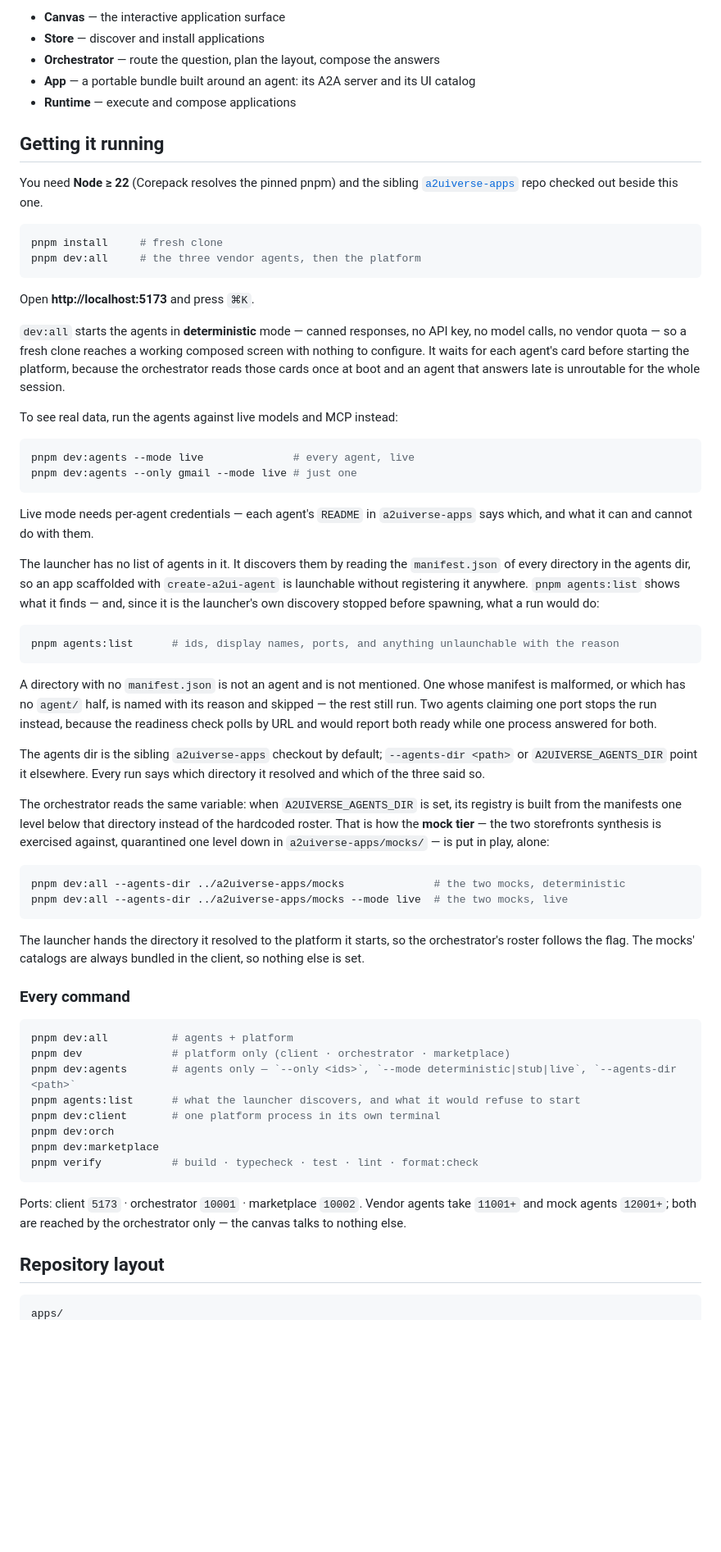
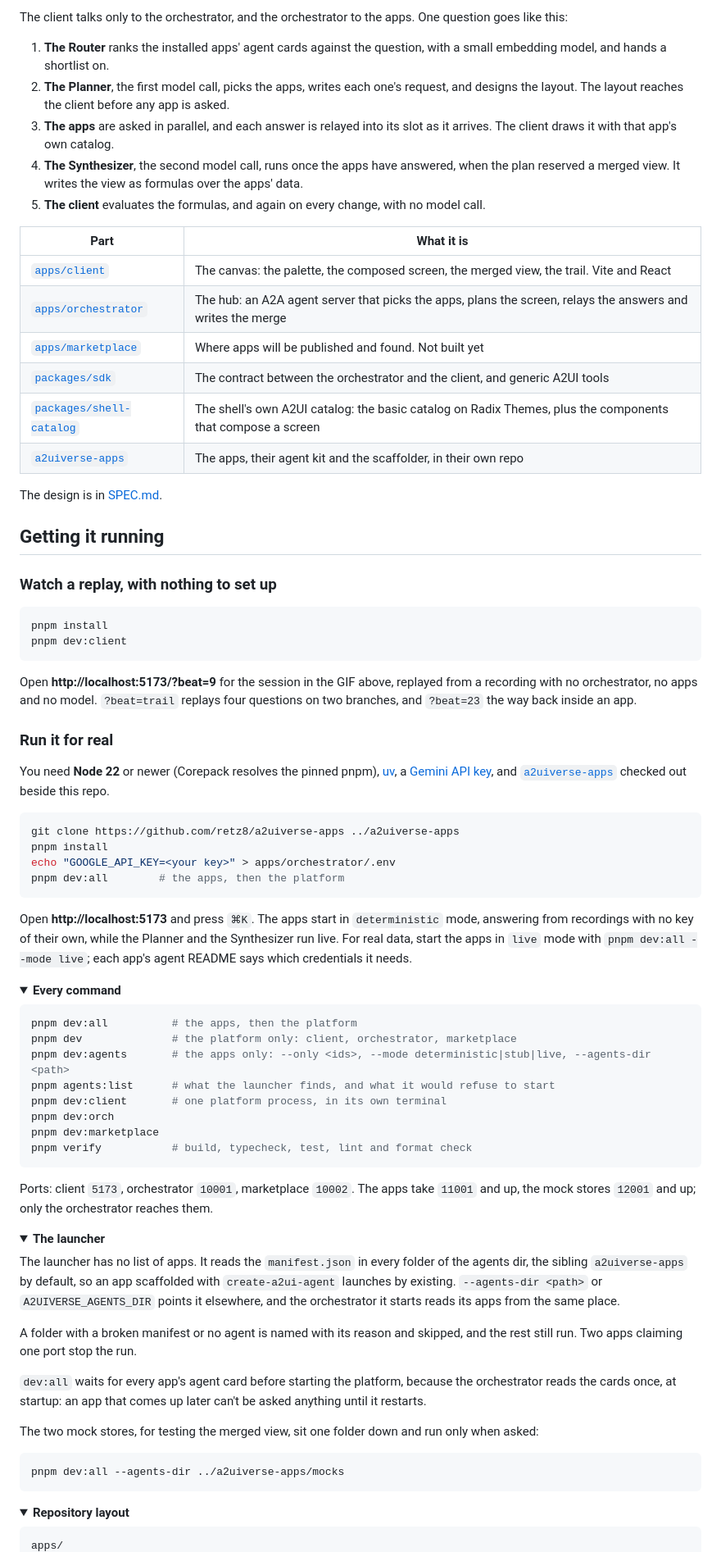
Before and after one commit to retz8/a2uiverse, a Markdown page: README.md, the part around one of its changes. Shown at 82% size. GitHub-like rendering; folded sections open; blank space fills up the shorter version.

````diff
--- a/README.md
+++ b/README.md
@@ -36,68 +83,85 @@ Today that means asking _"what needs my attention this morning?"_ and watching G
 ```
 
-- **Canvas** — the interactive application surface
-- **Store** — discover and install applications
-- **Orchestrator** — route the question, plan the layout, compose the answers
-- **App** — a portable bundle built around an agent: its A2A server and its UI catalog
-- **Runtime** — execute and compose applications
+The client talks only to the orchestrator, and the orchestrator to the apps. One question goes like this:
+
+1. **The Router** ranks the installed apps' agent cards against the question, with a small embedding model, and hands a shortlist on.
+2. **The Planner**, the first model call, picks the apps, writes each one's request, and designs the layout. The layout reaches the client before any app is asked.
+3. **The apps** are asked in parallel, and each answer is relayed into its slot as it arrives. The client draws it with that app's own catalog.
+4. **The Synthesizer**, the second model call, runs once the apps have answered, when the plan reserved a merged view. It writes the view as formulas over the apps' data.
+5. **The client** evaluates the formulas, and again on every change, with no model call.
+
+| Part                                                        | What it is                                                                                                  |
+| ----------------------------------------------------------- | ----------------------------------------------------------------------------------------------------------- |
+| [`apps/client`](apps/client/)                               | The canvas: the palette, the composed screen, the merged view, the trail. Vite and React                    |
+| [`apps/orchestrator`](apps/orchestrator/)                   | The hub: an A2A agent server that picks the apps, plans the screen, relays the answers and writes the merge |
+| [`apps/marketplace`](apps/marketplace/)                     | Where apps will be published and found. Not built yet                                                       |
+| [`packages/sdk`](packages/sdk/)                             | The contract between the orchestrator and the client, and generic A2UI tools                                |
+| [`packages/shell-catalog`](packages/shell-catalog/)         | The shell's own A2UI catalog: the basic catalog on Radix Themes, plus the components that compose a screen  |
+| [`a2uiverse-apps`](https://github.com/retz8/a2uiverse-apps) | The apps, their agent kit and the scaffolder, in their own repo                                             |
+
+The design is in [SPEC.md](SPEC.md).
 
 ## Getting it running
 
-You need **Node ≥ 22** (Corepack resolves the pinned pnpm) and the sibling [`a2uiverse-apps`](https://github.com/retz8/a2uiverse-apps) repo checked out beside this one.
+### Watch a replay, with nothing to set up
 
 ```bash
-pnpm install     # fresh clone
-pnpm dev:all     # the three vendor agents, then the platform
+pnpm install
+pnpm dev:client
 ```
 
-Open **http://localhost:5173** and press `⌘K`.
+Open **http://localhost:5173/?beat=9** for the session in the GIF above, replayed from a recording with no orchestrator, no apps and no model. `?beat=trail` replays four questions on two branches, and `?beat=23` the way back inside an app.
 
-`dev:all` starts the agents in **deterministic** mode — canned responses, no API key, no model calls, no vendor quota — so a fresh clone reaches a working composed screen with nothing to configure. It waits for each agent's card before starting the platform, because the orchestrator reads those cards once at boot and an agent that answers late is unroutable for the whole session.
+### Run it for real
 
-To see real data, run the agents against live models and MCP instead:
+You need **Node 22** or newer (Corepack resolves the pinned pnpm), [uv](https://docs.astral.sh/uv/), a [Gemini API key](https://aistudio.google.com/apikey), and [`a2uiverse-apps`](https://github.com/retz8/a2uiverse-apps) checked out beside this repo.
 
 ```bash
-pnpm dev:agents --mode live              # every agent, live
-pnpm dev:agents --only gmail --mode live # just one
+git clone https://github.com/retz8/a2uiverse-apps ../a2uiverse-apps
+pnpm install
+echo "GOOGLE_API_KEY=<your key>" > apps/orchestrator/.env
+pnpm dev:all        # the apps, then the platform
 ```
 
-Live mode needs per-agent credentials — each agent's `README` in `a2uiverse-apps` says which, and what it can and cannot do with them.
+Open **http://localhost:5173** and press `⌘K`. The apps start in `deterministic` mode, answering from recordings with no key of their own, while the Planner and the Synthesizer run live. For real data, start the apps in `live` mode with `pnpm dev:all --mode live`; each app's agent README says which credentials it needs.
 
-The launcher has no list of agents in it. It discovers them by reading the `manifest.json` of every directory in the agents dir, so an app scaffolded with `create-a2ui-agent` is launchable without registering it anywhere. `pnpm agents:list` shows what it finds — and, since it is the launcher's own discovery stopped before spawning, what a run would do:
+<details>
+<summary><b>Every command</b></summary>
 
 ```bash
-pnpm agents:list      # ids, display names, ports, and anything unlaunchable with the reason
+pnpm dev:all          # the apps, then the platform
+pnpm dev              # the platform only: client, orchestrator, marketplace
+pnpm dev:agents       # the apps only: --only <ids>, --mode deterministic|stub|live, --agents-dir <path>
+pnpm agents:list      # what the launcher finds, and what it would refuse to start
+pnpm dev:client       # one platform process, in its own terminal
+pnpm dev:orch
+pnpm dev:marketplace
+pnpm verify           # build, typecheck, test, lint and format check
 ```
 
-A directory with no `manifest.json` is not an agent and is not mentioned. One whose manifest is malformed, or which has no `agent/` half, is named with its reason and skipped — the rest still run. Two agents claiming one port stops the run instead, because the readiness check polls by URL and would report both ready while one process answered for both.
+Ports: client `5173`, orchestrator `10001`, marketplace `10002`. The apps take `11001` and up, the mock stores `12001` and up; only the orchestrator reaches them.
 
-The agents dir is the sibling `a2uiverse-apps` checkout by default; `--agents-dir <path>` or `A2UIVERSE_AGENTS_DIR` point it elsewhere. Every run says which directory it resolved and which of the three said so.
+</details>
 
-The orchestrator reads the same variable: when `A2UIVERSE_AGENTS_DIR` is set, its registry is built from the manifests one level below that directory instead of the hardcoded roster. That is how the **mock tier** — the two storefronts synthesis is exercised against, quarantined one level down in `a2uiverse-apps/mocks/` — is put in play, alone:
+<details>
+<summary><b>The launcher</b></summary>
+
+The launcher has no list of apps. It reads the `manifest.json` in every folder of the agents dir, the sibling `a2uiverse-apps` by default, so an app scaffolded with `create-a2ui-agent` launches by existing. `--agents-dir <path>` or `A2UIVERSE_AGENTS_DIR` points it elsewhere, and the orchestrator it starts reads its apps from the same place.
+
+A folder with a broken manifest or no agent is named with its reason and skipped, and the rest still run. Two apps claiming one port stop the run.
+
+`dev:all` waits for every app's agent card before starting the platform, because the orchestrator reads the cards once, at startup: an app that comes up later can't be asked anything until it restarts.
+
+The two mock stores, for testing the merged view, sit one folder down and run only when asked:
 
 ```bash
-pnpm dev:all --agents-dir ../a2uiverse-apps/mocks              # the two mocks, deterministic
-pnpm dev:all --agents-dir ../a2uiverse-apps/mocks --mode live  # the two mocks, live
+pnpm dev:all --agents-dir ../a2uiverse-apps/mocks
 ```
 
-The launcher hands the directory it resolved to the platform it starts, so the orchestrator's roster follows the flag. The mocks' catalogs are always bundled in the client, so nothing else is set.
+</details>
 
-### Every command
-
-```bash
-pnpm dev:all          # agents + platform
-pnpm dev              # platform only (client · orchestrator · marketplace)
-pnpm dev:agents       # agents only — `--only <ids>`, `--mode deterministic|stub|live`, `--agents-dir <path>`
-pnpm agents:list      # what the launcher discovers, and what it would refuse to start
-pnpm dev:client       # one platform process in its own terminal
-pnpm dev:orch
-pnpm dev:marketplace
-pnpm verify           # build · typecheck · test · lint · format:check
-```
-
-Ports: client `5173` · orchestrator `10001` · marketplace `10002`. Vendor agents take `11001+` and mock agents `12001+`; both are reached by the orchestrator only — the canvas talks to nothing else.
-
-## Repository layout
+<details>
+<summary><b>Repository layout</b></summary>
 
 ```
 apps/
````
Also changed, not shown: other parts of README.md (+85 -26 lines), docs/images/composing.gif (added).
